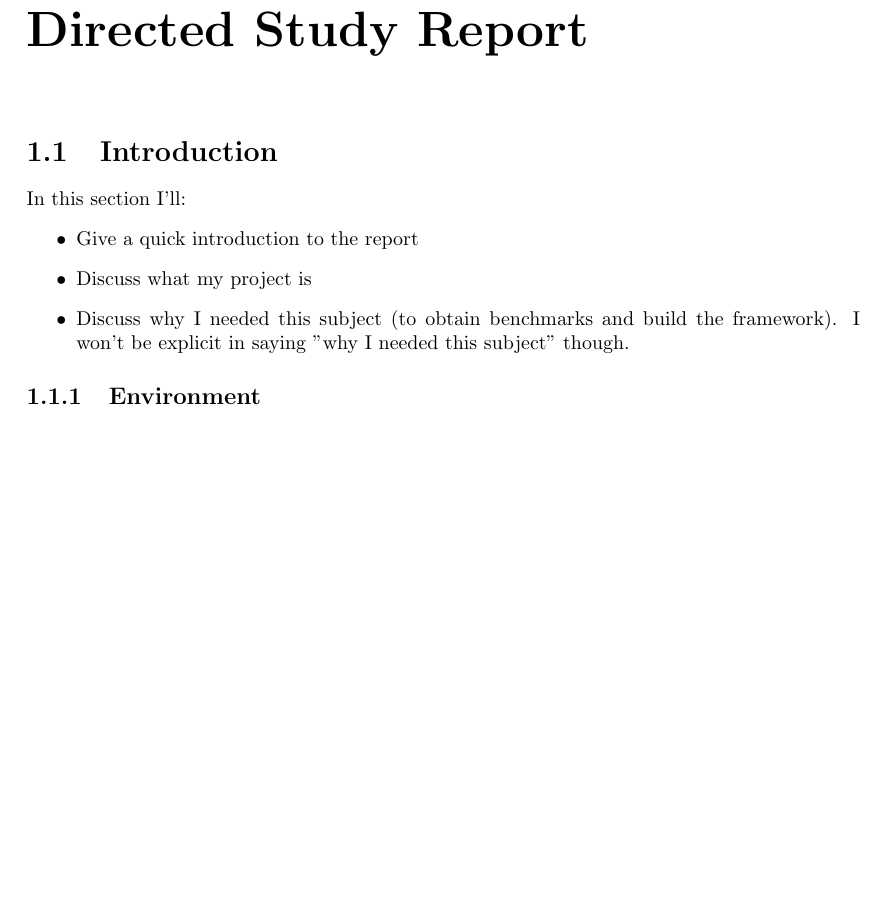
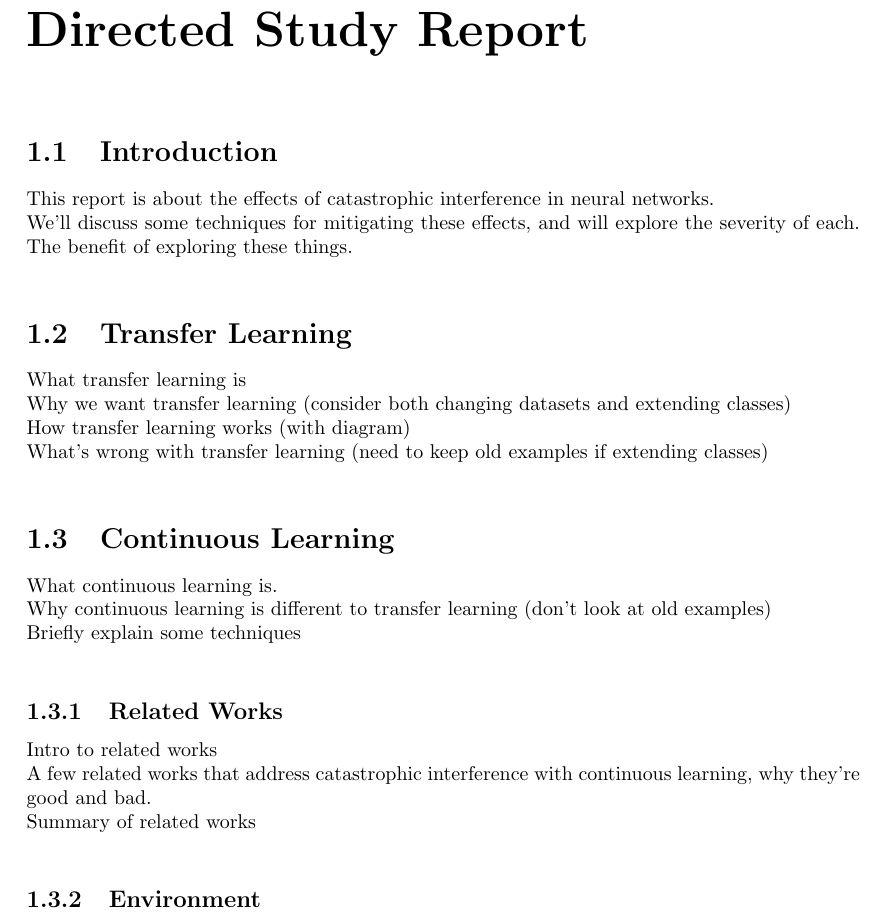
Before and after one commit to ashwhall/directed-study-report, a LaTeX document (directed-study-report.tex): part of page 3 of 4, cut so that both start at the same text, the shorter picture padded with empty space. Compiled offline with pdfLaTeX.

Commit message:
Re-skeletonised

```diff
--- a/directed-study-report.tex
+++ b/directed-study-report.tex
@@ -33,12 +33,26 @@
 	\chapter*{Directed Study Report}
 
 	\section{Introduction}
-	In this section I'll:
-	\begin{itemize}
-		\item Give a quick introduction to the report
-		\item Discuss what my project is
-		\item Discuss why I needed this subject (to obtain benchmarks and build the framework). I won't be explicit in saying "why I needed this subject" though.
-	\end{itemize}
+	This report is about the effects of catastrophic interference in neural networks. \\
+	We'll discuss some techniques for mitigating these effects, and will explore the severity of each.
+	The benefit of exploring these things. \\
+
+
+	\section{Transfer Learning}
+	What transfer learning is \\
+	Why we want transfer learning (consider both changing datasets and extending classes) \\
+	How transfer learning works (with diagram) \\
+	What's wrong with transfer learning (need to keep old examples if extending classes) \\
+
+	\section{Continuous Learning}
+	What continuous learning is. \\
+	Why continuous learning is different to transfer learning (don't look at old examples) \\
+	Briefly explain some techniques \\
+
+	\subsection{Related Works}
+	Intro to related works \\
+	A few related works that address catastrophic interference	with continuous learning, why they're good and bad. \\
+	Summary of related works \\
 
 	\subsection{Environment}
 	State the environment - (Ubuntu, docker, tensorflow etc.)
```
Also changed, not shown: directed-study-report.pdf.
